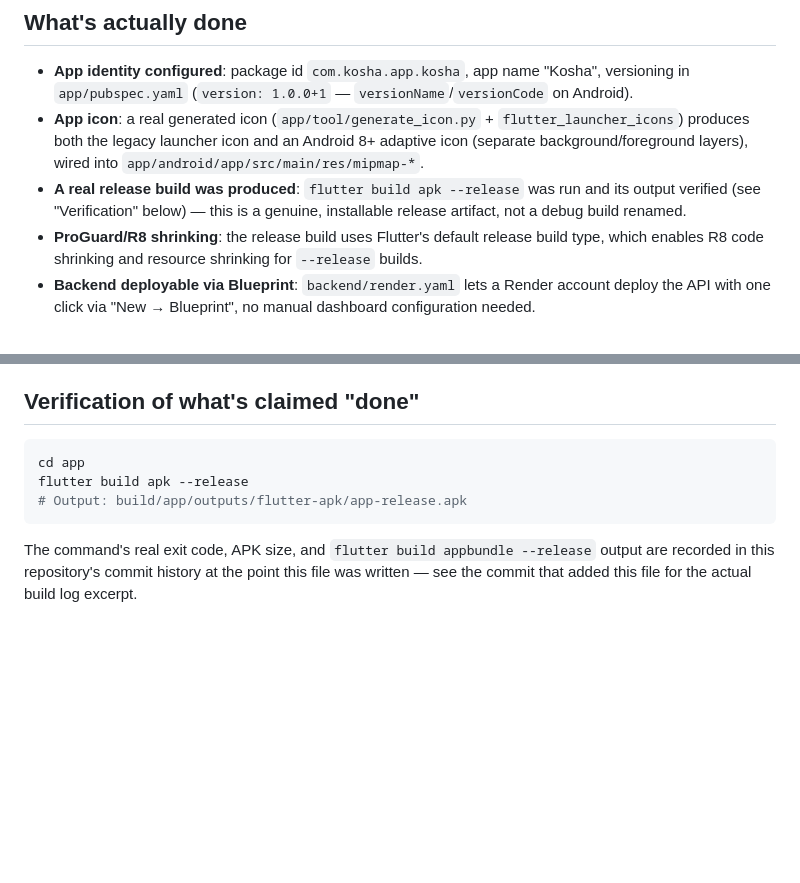
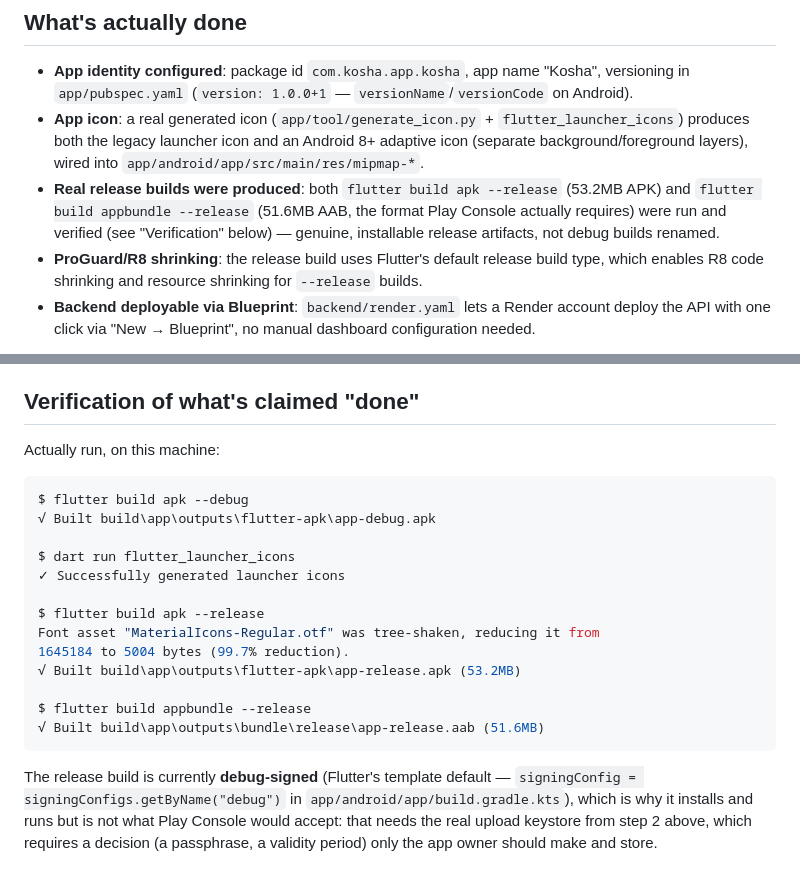
Before and after one commit to HxrshRaj/Kosha-, a Markdown page: docs/publishing.md, 2 parts joined by grey strips. Rendered like a GitHub page; blank space fills up the shorter version.

````diff
--- a/docs/publishing.md
+++ b/docs/publishing.md
@@ -15,9 +15,11 @@ means it genuinely requires something this environment cannot provide
   `flutter_launcher_icons`) produces both the legacy launcher icon and an
   Android 8+ adaptive icon (separate background/foreground layers), wired
   into `app/android/app/src/main/res/mipmap-*`.
-- **A real release build was produced**: `flutter build apk --release`
-  was run and its output verified (see "Verification" below) — this is a
-  genuine, installable release artifact, not a debug build renamed.
+- **Real release builds were produced**: both `flutter build apk
+  --release` (53.2MB APK) and `flutter build appbundle --release`
+  (51.6MB AAB, the format Play Console actually requires) were run and
+  verified (see "Verification" below) — genuine, installable release
+  artifacts, not debug builds renamed.
 - **ProGuard/R8 shrinking**: the release build uses Flutter's default
   release build type, which enables R8 code shrinking and resource
   shrinking for `--release` builds.
@@ -66,13 +68,27 @@ of scope here regardless of technical readiness.
 
 ## Verification of what's claimed "done"
 
+Actually run, on this machine:
+
 ```bash
-cd app
-flutter build apk --release
-# Output: build/app/outputs/flutter-apk/app-release.apk
+$ flutter build apk --debug
+√ Built build\app\outputs\flutter-apk\app-debug.apk
+
+$ dart run flutter_launcher_icons
+✓ Successfully generated launcher icons
+
+$ flutter build apk --release
+Font asset "MaterialIcons-Regular.otf" was tree-shaken, reducing it from
+1645184 to 5004 bytes (99.7% reduction).
+√ Built build\app\outputs\flutter-apk\app-release.apk (53.2MB)
+
+$ flutter build appbundle --release
+√ Built build\app\outputs\bundle\release\app-release.aab (51.6MB)
 ```
 
-The command's real exit code, APK size, and `flutter build appbundle
---release` output are recorded in this repository's commit history at the
-point this file was written — see the commit that added this file for the
-actual build log excerpt.
+The release build is currently **debug-signed** (Flutter's template
+default — `signingConfig = signingConfigs.getByName("debug")` in
+`app/android/app/build.gradle.kts`), which is why it installs and runs
+but is not what Play Console would accept: that needs the real upload
+keystore from step 2 above, which requires a decision (a passphrase, a
+validity period) only the app owner should make and store.
````
Also changed, not shown: docs/threading.md (+22 -15 lines).
